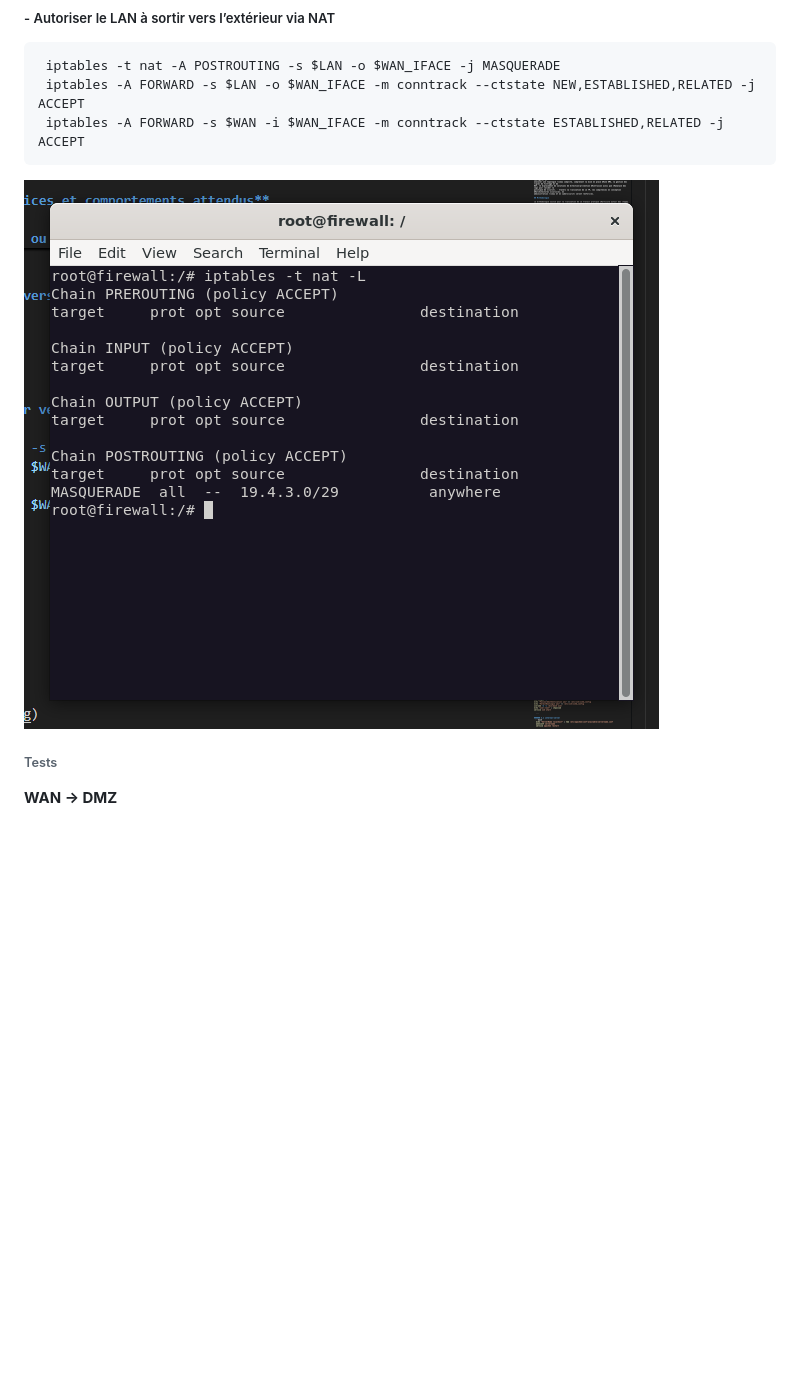
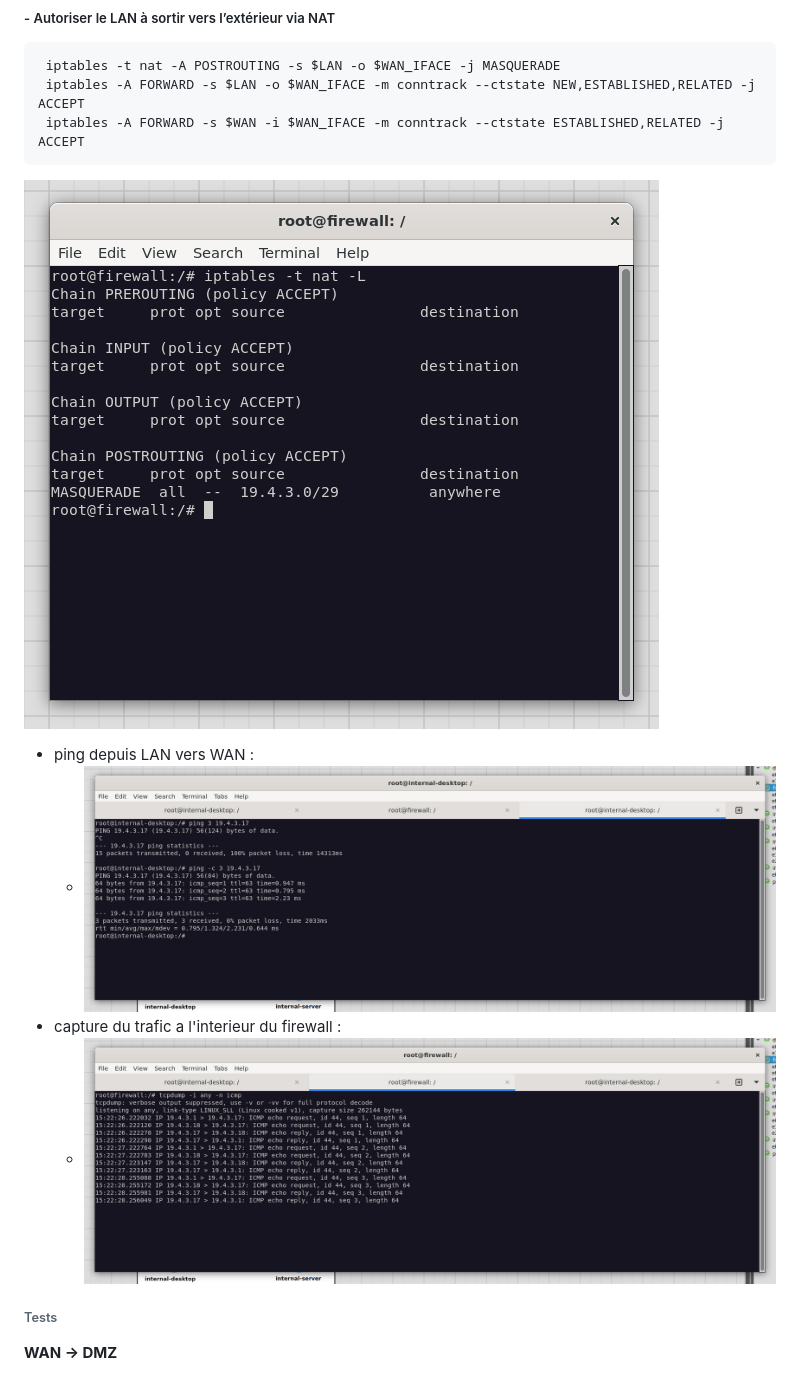
Before and after one commit to Moucchi/dmz_cyber_security, a Markdown page: rapport.md, the part around one of its changes. Drawn GitHub-style; pictures changed too: image-2.png, image-4.png, image-5.png (added); blank space fills up the shorter version.

````diff
--- a/rapport.md
+++ b/rapport.md
@@ -474,8 +474,11 @@ Déja inclut avec :
   iptables -A FORWARD -s $LAN -o $WAN_IFACE -m conntrack --ctstate NEW,ESTABLISHED,RELATED -j ACCEPT
   iptables -A FORWARD -s $WAN -i $WAN_IFACE -m conntrack --ctstate ESTABLISHED,RELATED -j ACCEPT
   ```
-
-![alt text](image-4.png)
+![Autoriser le LAN à sortir vers l’extérieur via NAT](image-2.png)
+- ping depuis LAN vers WAN :
+  - ![alt text](image-5.png)
+- capture du trafic a l'interieur du firewall :
+  - ![alt text](image-4.png)
 
 ###### Tests
 **WAN -> DMZ**
````
Also changed, not shown: other parts of rapport.md (+2 -2 lines), image-3.png (added), 1 other file.
